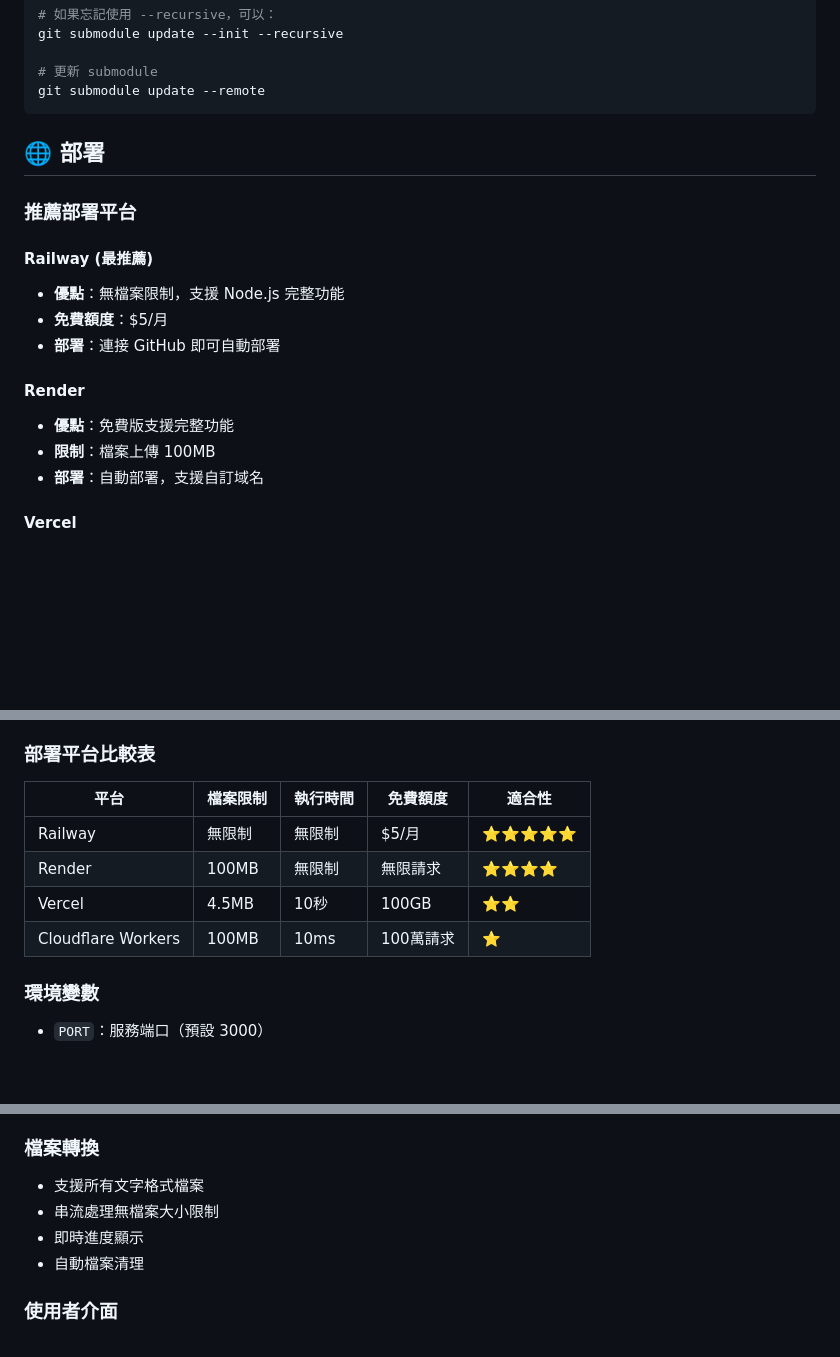
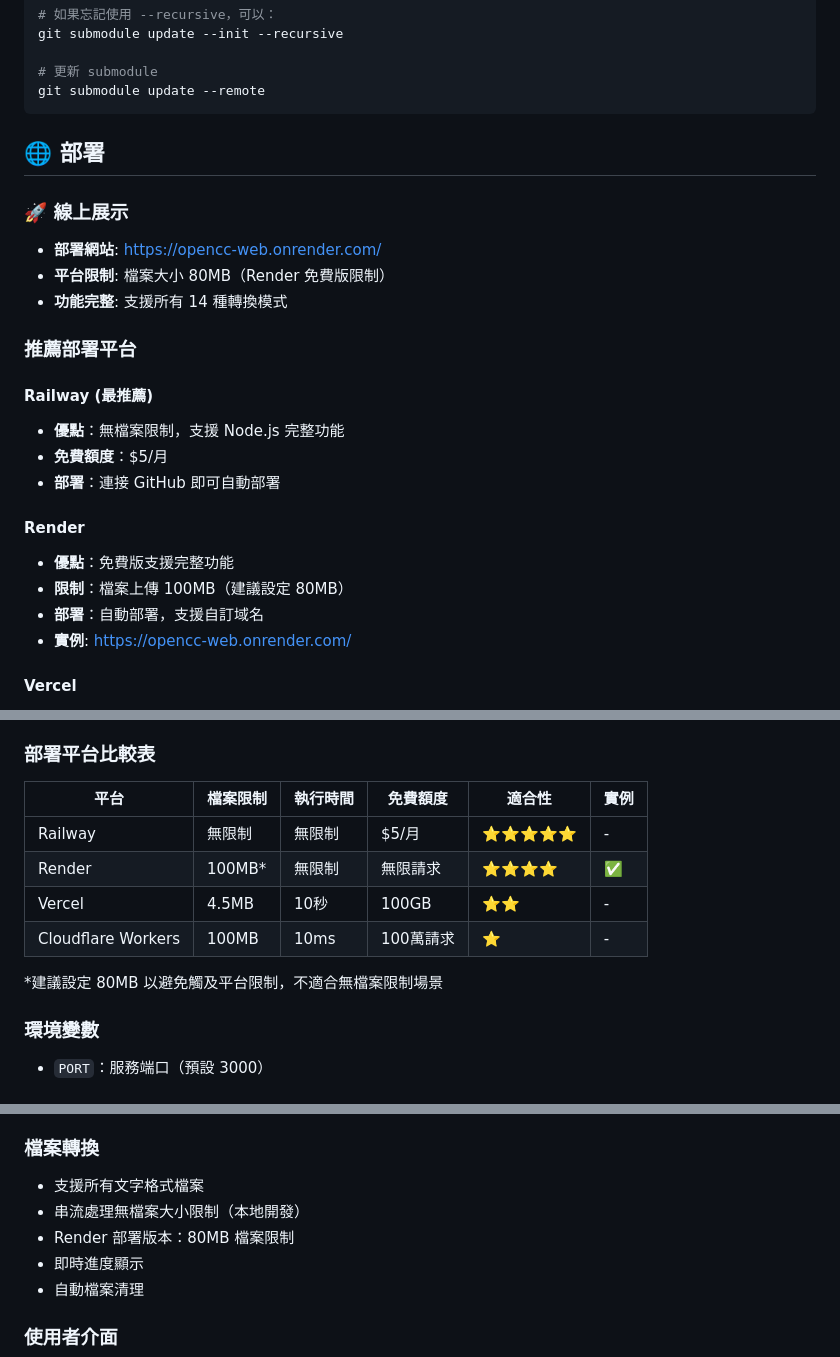
Before and after one commit to anomixer/OpenCC-web, a Markdown page: README.md, 3 parts joined by grey strips. Drawn GitHub-style; blank space fills up the shorter version.

Commit message:
Add live demo site (https://opencc-web.onrender.com/) and deployment usage notes

```diff
--- a/README.md
+++ b/README.md
@@ -45,6 +45,11 @@ git submodule update --remote
 
 ## 🌐 部署
 
+### 🚀 線上展示
+- **部署網站**: https://opencc-web.onrender.com/
+- **平台限制**: 檔案大小 80MB（Render 免費版限制）
+- **功能完整**: 支援所有 14 種轉換模式
+
 ### 推薦部署平台
 
 #### Railway (最推薦)
@@ -54,8 +59,9 @@ git submodule update --remote
 
 #### Render
 - **優點**：免費版支援完整功能
-- **限制**：檔案上傳 100MB
+- **限制**：檔案上傳 100MB（建議設定 80MB）
 - **部署**：自動部署，支援自訂域名
+- **實例**: https://opencc-web.onrender.com/
 
 #### Vercel
 - **優點**：部署簡單，全球 CDN
@@ -72,12 +78,14 @@ git submodule update --remote
 
 ### 部署平台比較表
 
-| 平台 | 檔案限制 | 執行時間 | 免費額度 | 適合性 |
-|------|----------|----------|----------|--------|
-| Railway | 無限制 | 無限制 | $5/月 | ⭐⭐⭐⭐⭐ |
-| Render | 100MB | 無限制 | 無限請求 | ⭐⭐⭐⭐ |
-| Vercel | 4.5MB | 10秒 | 100GB | ⭐⭐ |
-| Cloudflare Workers | 100MB | 10ms | 100萬請求 | ⭐ |，不適合無檔案限制場景
+| 平台 | 檔案限制 | 執行時間 | 免費額度 | 適合性 | 實例 |
+|------|----------|----------|----------|--------|------|
+| Railway | 無限制 | 無限制 | $5/月 | ⭐⭐⭐⭐⭐ | - |
+| Render | 100MB* | 無限制 | 無限請求 | ⭐⭐⭐⭐ | [✅](https://opencc-web.onrender.com/) |
+| Vercel | 4.5MB | 10秒 | 100GB | ⭐⭐ | - |
+| Cloudflare Workers | 100MB | 10ms | 100萬請求 | ⭐ | - |
+
+*建議設定 80MB 以避免觸及平台限制，不適合無檔案限制場景
 
 ### 環境變數
 - `PORT`：服務端口（預設 3000）
@@ -106,7 +114,8 @@ OpenCC-web/
 
 ### 檔案轉換
 - 支援所有文字格式檔案
-- 串流處理無檔案大小限制
+- 串流處理無檔案大小限制（本地開發）
+- Render 部署版本：80MB 檔案限制
 - 即時進度顯示
 - 自動檔案清理
 
```
Also changed, not shown: AGENTS.md (+44 -9 lines).
